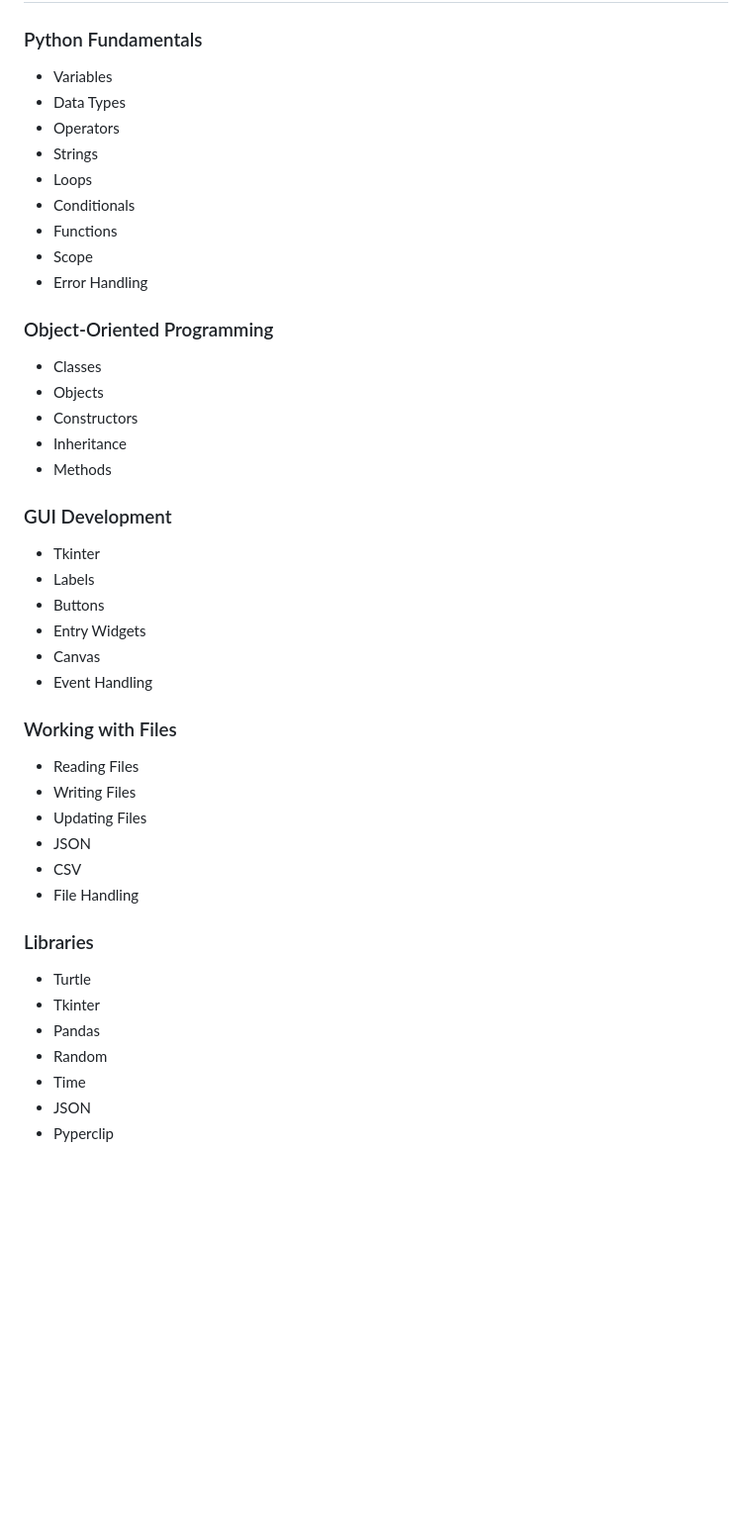
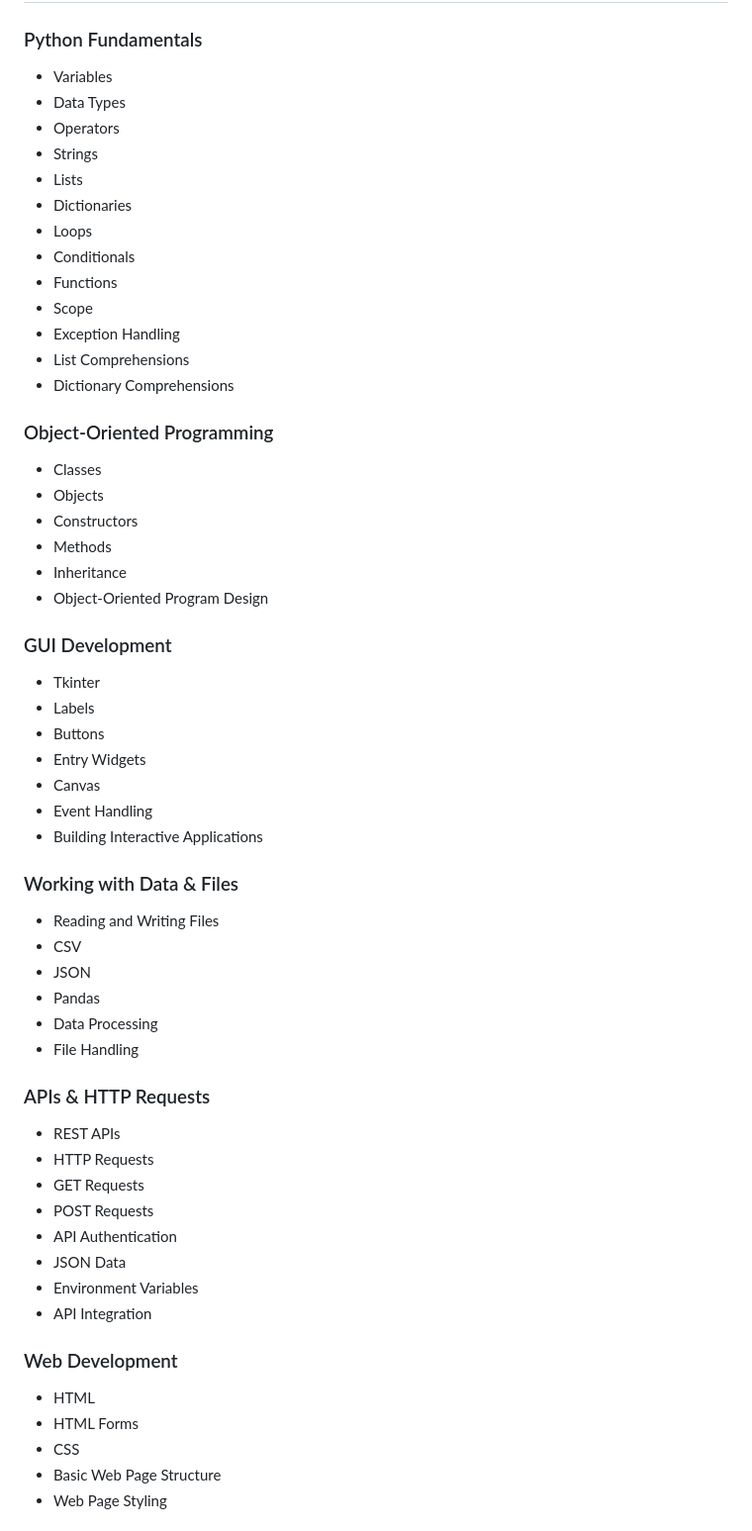
Before and after one commit to sohamrathod4567-hub/100-days-of-python, a Markdown page: README.md, the part around one of its changes. Shown at 99% size. GitHub-like rendering; blank space fills up the shorter version.

```diff
--- a/README.md
+++ b/README.md
@@ -69,48 +89,64 @@ Rather than simply completing exercises, I'm treating each day as a portfolio pr
 
 ### Python Fundamentals
 
-- Variables
-- Data Types
-- Operators
-- Strings
-- Loops
-- Conditionals
-- Functions
-- Scope
-- Error Handling
+* Variables
+* Data Types
+* Operators
+* Strings
+* Lists
+* Dictionaries
+* Loops
+* Conditionals
+* Functions
+* Scope
+* Exception Handling
+* List Comprehensions
+* Dictionary Comprehensions
 
 ### Object-Oriented Programming
 
-- Classes
-- Objects
-- Constructors
-- Inheritance
-- Methods
+* Classes
+* Objects
+* Constructors
+* Methods
+* Inheritance
+* Object-Oriented Program Design
 
 ### GUI Development
 
-- Tkinter
-- Labels
-- Buttons
-- Entry Widgets
-- Canvas
-- Event Handling
+* Tkinter
+* Labels
+* Buttons
+* Entry Widgets
+* Canvas
+* Event Handling
+* Building Interactive Applications
 
-### Working with Files
+### Working with Data & Files
 
-- Reading Files
-- Writing Files
-- Updating Files
-- JSON
-- CSV
-- File Handling
+* Reading and Writing Files
+* CSV
+* JSON
+* Pandas
+* Data Processing
+* File Handling
 
-### Libraries
+### APIs & HTTP Requests
 
-- Turtle
-- Tkinter
-- Pandas
-- Random
-- Time
-- JSON
-- Pyperclip
+* REST APIs
+* HTTP Requests
+* GET Requests
+* POST Requests
+* API Authentication
+* JSON Data
+* Environment Variables
+* API Integration
+
+### Web Development
+
+* HTML
+* HTML Forms
+* CSS
+* Basic Web Page Structure
+* Web Page Styling
+
```
Also changed, not shown: other parts of README.md (+127 -67 lines).
